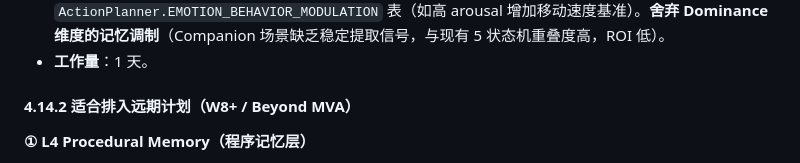
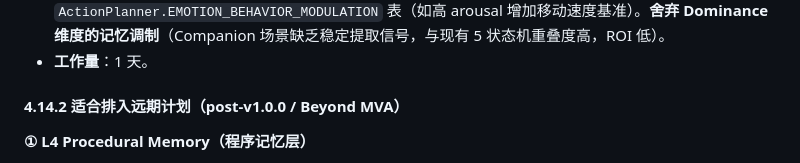
Before and after one commit to huanghe-00/ChronoPersona, a Markdown page: docs/requirements.md, the part around the change. Rendered like a GitHub page.

Commit message:
docs: 更新远期计划标签为 post-v1.0.0
Co-authored-by: aider (deepseek/deepseek-v4-pro) <aider@aider.chat>

```diff
--- a/docs/requirements.md
+++ b/docs/requirements.md
@@ -1602,7 +1602,7 @@ effective_score = vector_similarity × importance × exp(-elapsed_hours / (ttl_b
 - **MVA 落地方式**：在 `EmotionState` 中增加 `valence`（-1.0 ~ +1.0）和 `arousal`（0.0 ~ 1.0）字段；T0 规则引擎按状态映射初始 VAD 值（如 CONCERNED → valence=-0.7, arousal=0.6）。将 VAD 接入 `ActionPlanner.EMOTION_BEHAVIOR_MODULATION` 表（如高 arousal 增加移动速度基准）。**舍弃 Dominance 维度的记忆调制**（Companion 场景缺乏稳定提取信号，与现有 5 状态机重叠度高，ROI 低）。
 - **工作量**：1 天。
 
-#### 4.14.2 适合排入远期计划（W8+ / Beyond MVA）
+#### 4.14.2 适合排入远期计划（post-v1.0.0 / Beyond MVA）
 
 **① L4 Procedural Memory（程序记忆层）**
 - **评估**：新想法将 Skill/Rule 固化上升为独立层级。当前 MVA 已有 `ActionPlanner` + `ISkill` 接口骨架，但缺少从 L3 `BehavioralRule` 到 L4 可执行规则的自动晋升机制（频率 ≥3、正向反馈、无负向经历）。
```
